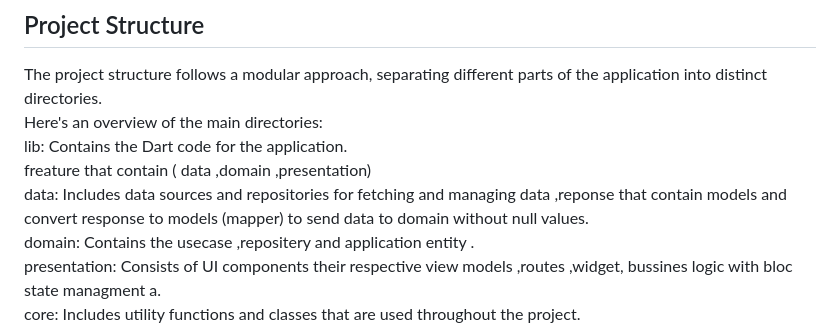
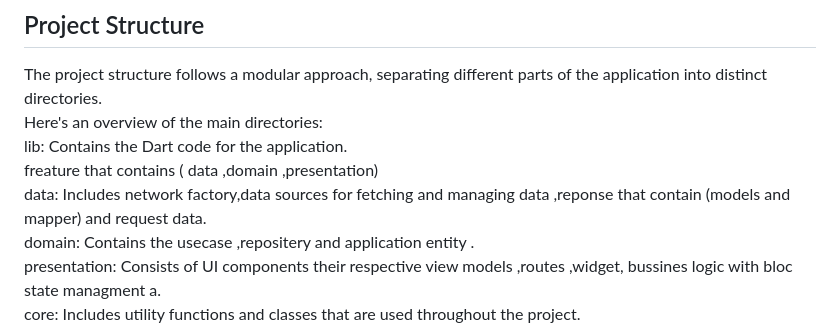
Before and after one commit to aldob-mohamed96/Flutter_clean_arc, a Markdown page: README.md, the part around the change. Drawn GitHub-style.

```diff
--- a/README.md
+++ b/README.md
@@ -23,8 +23,8 @@ The principles of clean code ensure that the codebase is easy to understand, ref
 The project structure follows a modular approach, separating different parts of the application into distinct directories.<br>
 Here's an overview of the main directories:<br>
 lib: Contains the Dart code for the application.<br>
-freature that contain ( data ,domain ,presentation)<br>
-data: Includes data sources and repositories for fetching and managing data ,reponse that contain models and convert response to models (mapper) to send data to domain without null values.<br>
+freature that contains ( data ,domain ,presentation)<br>
+data: Includes network factory,data sources for fetching and managing data ,reponse that contain (models and mapper) and request data.<br>
 domain: Contains the usecase ,repositery and  application entity .<br>
 presentation: Consists of UI components their respective view models ,routes ,widget, bussines logic with bloc state managment a.<br>
 core: Includes utility functions and classes that are used throughout the project.<br>
```
